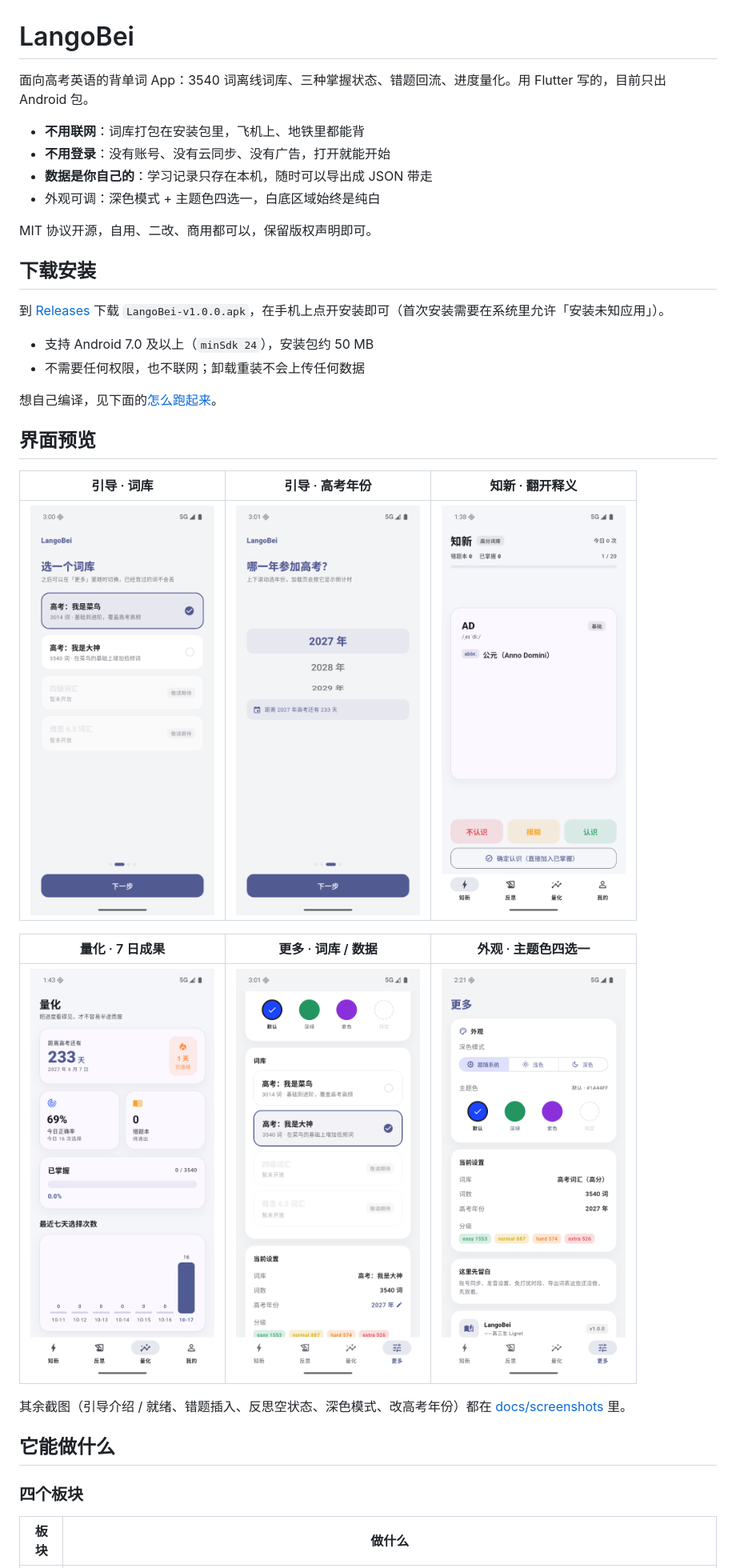
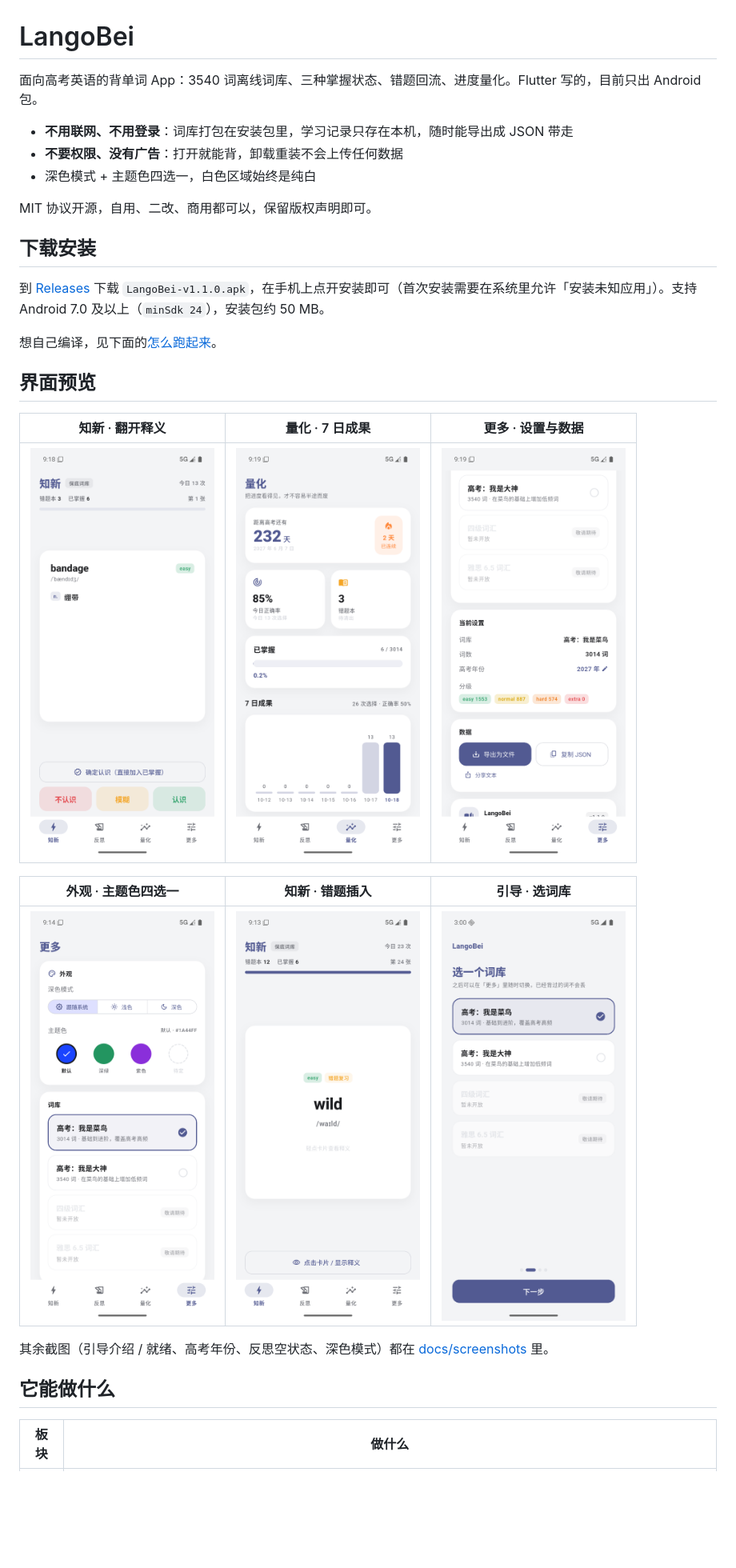
Before and after one commit to Ligret2007/LanGouBei, a Markdown page: README.md, the part around one of its changes. Shown at 80% size. GitHub-like rendering; pictures changed too: docs/screenshots/05-study-reveal.png, docs/screenshots/06-study-wrongbook.png, docs/screenshots/08-quant-7day.png; blank space fills up the shorter version.

Commit message:
docs: 换上新版截图并精简 README
- 重拍 知新翻面 / 错题插入 / 量化 / 外观 / 数据 / 更多 六张截图，数据取自真实进度
- README 从 155 行压到 94 行：合并重复说明、删掉外观与导出的冗长表格、算法细节只留结论并指向 docs/技术细节.md
- 预览表格换成新截图；下载文件名与测试数同步到 1.1.0 / 75

```diff
--- a/README.md
+++ b/README.md
@@ -1,38 +1,32 @@
 # LangoBei
 
-面向高考英语的背单词 App：3540 词离线词库、三种掌握状态、错题回流、进度量化。用 Flutter 写的，目前只出 Android 包。
+面向高考英语的背单词 App：3540 词离线词库、三种掌握状态、错题回流、进度量化。Flutter 写的，目前只出 Android 包。
 
-- **不用联网**：词库打包在安装包里，飞机上、地铁里都能背
-- **不用登录**：没有账号、没有云同步、没有广告，打开就能开始
-- **数据是你自己的**：学习记录只存在本机，随时可以导出成 JSON 带走
-- 外观可调：深色模式 + 主题色四选一，白底区域始终是纯白
+- **不用联网、不用登录**：词库打包在安装包里，学习记录只存在本机，随时能导出成 JSON 带走
+- **不要权限、没有广告**：打开就能背，卸载重装不会上传任何数据
+- 深色模式 + 主题色四选一，白色区域始终是纯白
 
 MIT 协议开源，自用、二改、商用都可以，保留版权声明即可。
 
 ## 下载安装
 
-到 [Releases](https://github.com/Ligret2007/LanGouBei/releases/latest) 下载 `LangoBei-v1.0.0.apk`，在手机上点开安装即可（首次安装需要在系统里允许「安装未知应用」）。
-
-- 支持 Android 7.0 及以上（`minSdk 24`），安装包约 50 MB
-- 不需要任何权限，也不联网；卸载重装不会上传任何数据
+到 [Releases](https://github.com/Ligret2007/LanGouBei/releases/latest) 下载 `LangoBei-v1.1.0.apk`，在手机上点开安装即可（首次安装需要在系统里允许「安装未知应用」）。支持 Android 7.0 及以上（`minSdk 24`），安装包约 50 MB。
 
 想自己编译，见下面的[怎么跑起来](#怎么跑起来)。
 
 ## 界面预览
 
-| 引导 · 词库 | 引导 · 高考年份 | 知新 · 翻开释义 |
+| 知新 · 翻开释义 | 量化 · 7 日成果 | 更多 · 设置与数据 |
 | :---: | :---: | :---: |
-| <img src="docs/screenshots/02-onboarding-bank.png" width="230"> | <img src="docs/screenshots/03-onboarding-year.png" width="230"> | <img src="docs/screenshots/05-study-reveal.png" width="230"> |
+| <img src="docs/screenshots/05-study-reveal.png" width="230"> | <img src="docs/screenshots/08-quant-7day.png" width="230"> | <img src="docs/screenshots/12-more.png" width="230"> |
 
-| 量化 · 7 日成果 | 更多 · 词库 / 数据 | 外观 · 主题色四选一 |
+| 外观 · 主题色四选一 | 知新 · 错题插入 | 引导 · 选词库 |
 | :---: | :---: | :---: |
-| <img src="docs/screenshots/08-quant-7day.png" width="230"> | <img src="docs/screenshots/12-more.png" width="230"> | <img src="docs/screenshots/09-theme-presets.png" width="230"> |
+| <img src="docs/screenshots/09-theme-presets.png" width="230"> | <img src="docs/screenshots/06-study-wrongbook.png" width="230"> | <img src="docs/screenshots/02-onboarding-bank.png" width="230"> |
 
-其余截图（引导介绍 / 就绪、错题插入、反思空状态、深色模式、改高考年份）都在 [docs/screenshots](docs/screenshots) 里。
+其余截图（引导介绍 / 就绪、高考年份、反思空状态、深色模式）都在 [docs/screenshots](docs/screenshots) 里。
 
 ## 它能做什么
 
-### 四个板块
-
 | 板块 | 做什么 |
 | --- | --- |
```
Also changed, not shown: other parts of README.md (+28 -54 lines), docs/screenshots/11-export-data.png.
